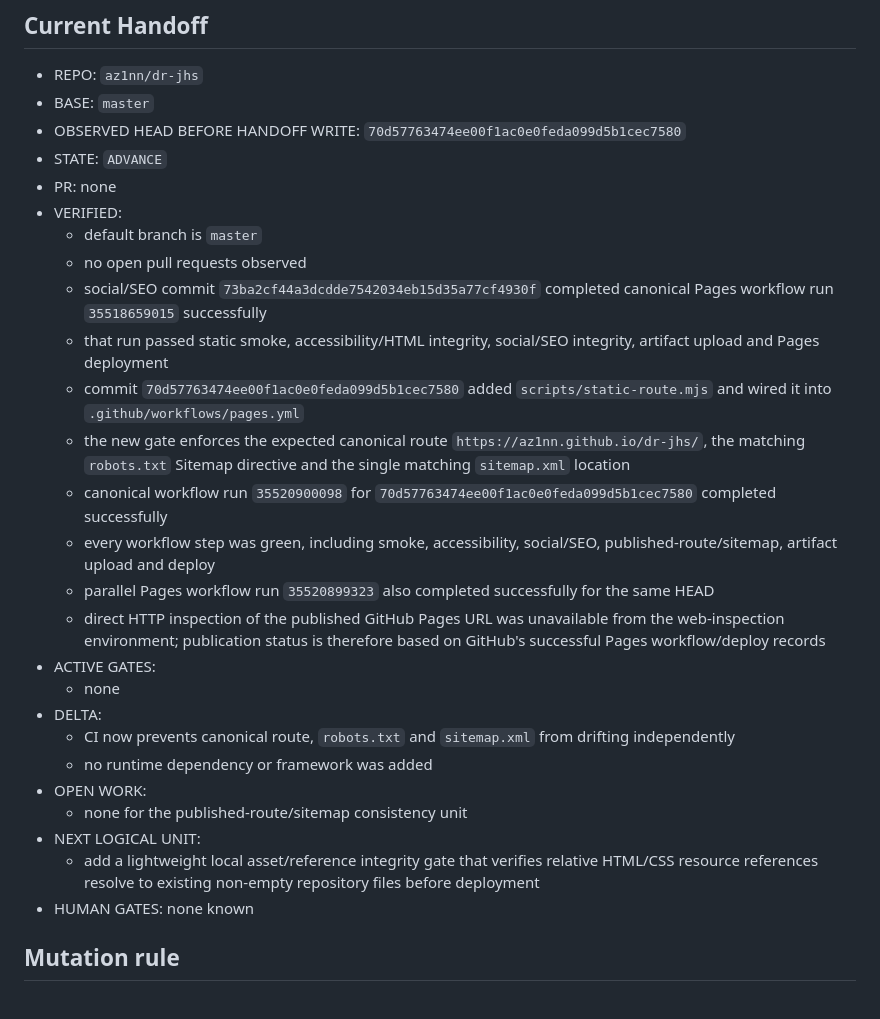
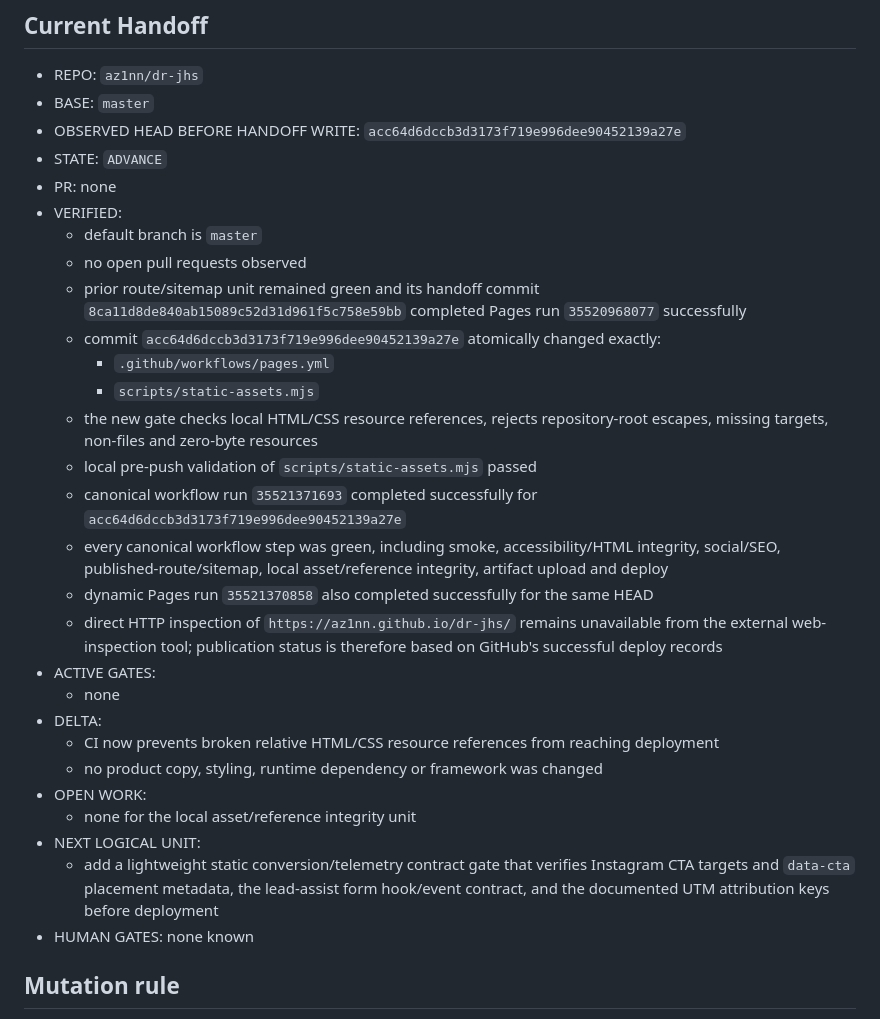
Before and after one commit to az1nn/dr-jhs, a Markdown page: .siga/SKILL.md, the part around the change. GitHub-like rendering.

Commit message:
chore: persist asset-integrity ADVANCE handoff

```diff
--- a/.siga/SKILL.md
+++ b/.siga/SKILL.md
@@ -101,29 +101,31 @@ O handoff deve registrar de forma compacta, quando aplicável:
 
 - REPO: `az1nn/dr-jhs`
 - BASE: `master`
-- OBSERVED HEAD BEFORE HANDOFF WRITE: `70d57763474ee00f1ac0e0feda099d5b1cec7580`
+- OBSERVED HEAD BEFORE HANDOFF WRITE: `acc64d6dccb3d3173f719e996dee90452139a27e`
 - STATE: `ADVANCE`
 - PR: none
 - VERIFIED:
   - default branch is `master`
   - no open pull requests observed
-  - social/SEO commit `73ba2cf44a3dcdde7542034eb15d35a77cf4930f` completed canonical Pages workflow run `35518659015` successfully
-  - that run passed static smoke, accessibility/HTML integrity, social/SEO integrity, artifact upload and Pages deployment
-  - commit `70d57763474ee00f1ac0e0feda099d5b1cec7580` added `scripts/static-route.mjs` and wired it into `.github/workflows/pages.yml`
-  - the new gate enforces the expected canonical route `https://az1nn.github.io/dr-jhs/`, the matching `robots.txt` Sitemap directive and the single matching `sitemap.xml` location
-  - canonical workflow run `35520900098` for `70d57763474ee00f1ac0e0feda099d5b1cec7580` completed successfully
-  - every workflow step was green, including smoke, accessibility, social/SEO, published-route/sitemap, artifact upload and deploy
-  - parallel Pages workflow run `35520899323` also completed successfully for the same HEAD
-  - direct HTTP inspection of the published GitHub Pages URL was unavailable from the web-inspection environment; publication status is therefore based on GitHub's successful Pages workflow/deploy records
+  - prior route/sitemap unit remained green and its handoff commit `8ca11d8de840ab15089c52d31d961f5c758e59bb` completed Pages run `35520968077` successfully
+  - commit `acc64d6dccb3d3173f719e996dee90452139a27e` atomically changed exactly:
+    - `.github/workflows/pages.yml`
+    - `scripts/static-assets.mjs`
+  - the new gate checks local HTML/CSS resource references, rejects repository-root escapes, missing targets, non-files and zero-byte resources
+  - local pre-push validation of `scripts/static-assets.mjs` passed
+  - canonical workflow run `35521371693` completed successfully for `acc64d6dccb3d3173f719e996dee90452139a27e`
+  - every canonical workflow step was green, including smoke, accessibility/HTML integrity, social/SEO, published-route/sitemap, local asset/reference integrity, artifact upload and deploy
+  - dynamic Pages run `35521370858` also completed successfully for the same HEAD
+  - direct HTTP inspection of `https://az1nn.github.io/dr-jhs/` remains unavailable from the external web-inspection tool; publication status is therefore based on GitHub's successful deploy records
 - ACTIVE GATES:
   - none
 - DELTA:
-  - CI now prevents canonical route, `robots.txt` and `sitemap.xml` from drifting independently
-  - no runtime dependency or framework was added
+  - CI now prevents broken relative HTML/CSS resource references from reaching deployment
+  - no product copy, styling, runtime dependency or framework was changed
 - OPEN WORK:
-  - none for the published-route/sitemap consistency unit
+  - none for the local asset/reference integrity unit
 - NEXT LOGICAL UNIT:
-  - add a lightweight local asset/reference integrity gate that verifies relative HTML/CSS resource references resolve to existing non-empty repository files before deployment
+  - add a lightweight static conversion/telemetry contract gate that verifies Instagram CTA targets and `data-cta` placement metadata, the lead-assist form hook/event contract, and the documented UTM attribution keys before deployment
 - HUMAN GATES: none known
 
 ## Mutation rule
```
